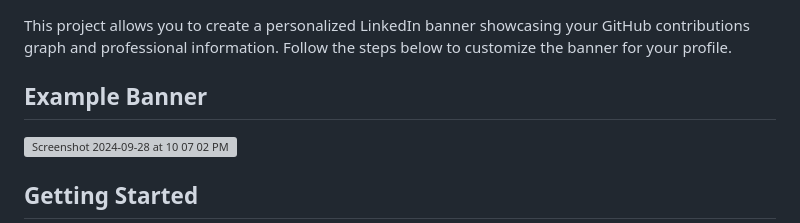
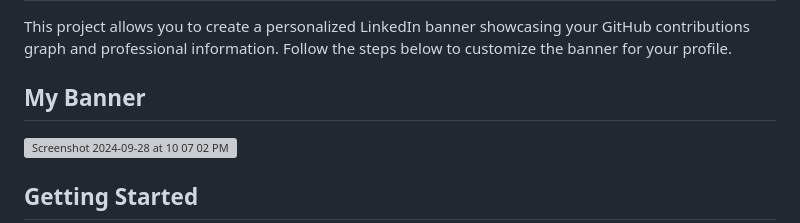
Before and after one commit to iamharie/LinkedIn-Banner, a Markdown page: README.md, the part around the change. Drawn GitHub-style; grey boxes are pictures that could not be loaded.

```diff
--- a/README.md
+++ b/README.md
@@ -2,7 +2,7 @@
 
 This project allows you to create a personalized LinkedIn banner showcasing your GitHub contributions graph and professional information. Follow the steps below to customize the banner for your profile.
 
-## Example Banner
+## My Banner
 
 <img width="1438" alt="Screenshot 2024-09-28 at 10 07 02 PM" src="https://github.com/user-attachments/assets/6dba511b-471a-4da0-9073-51d676518741">
 
```
